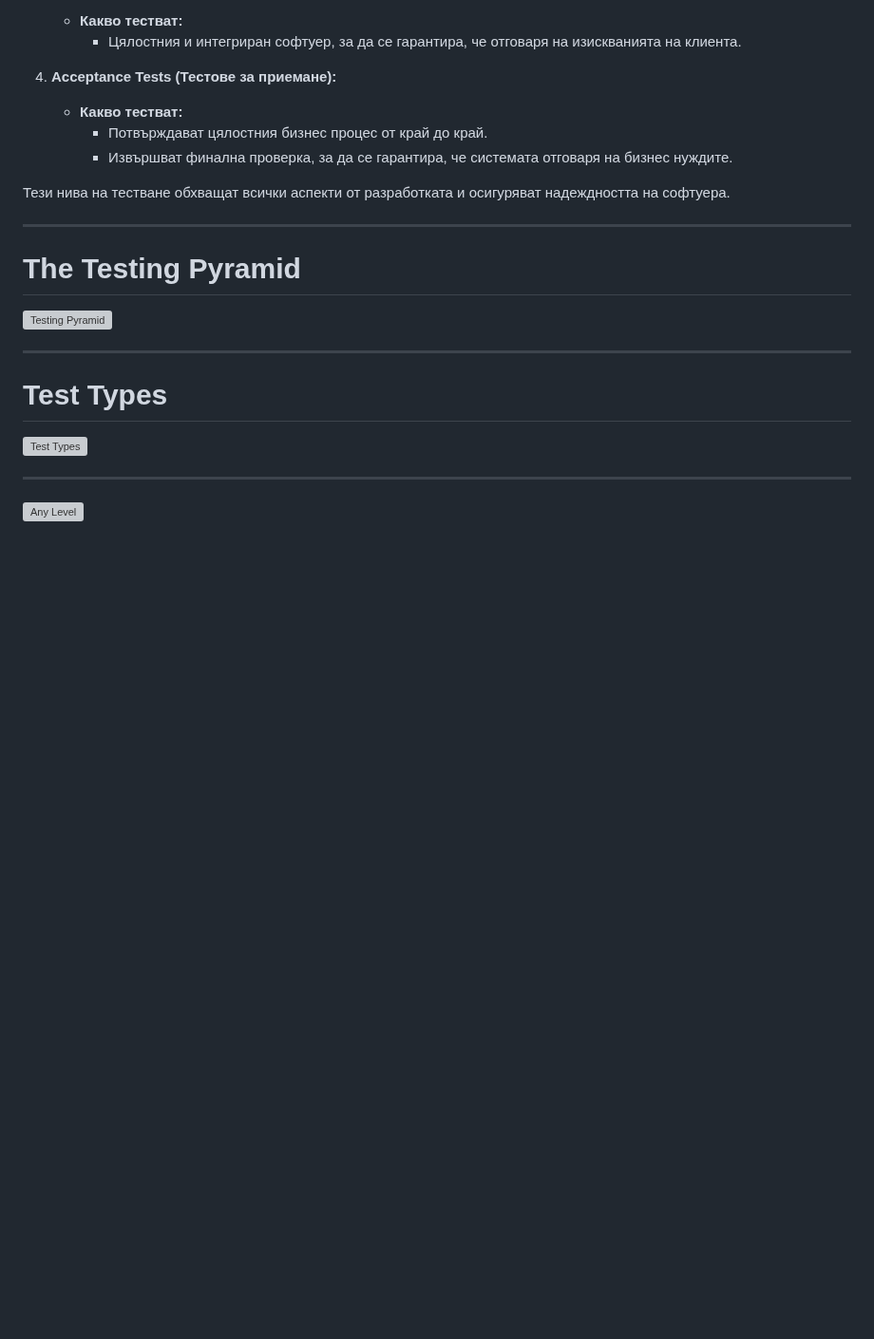
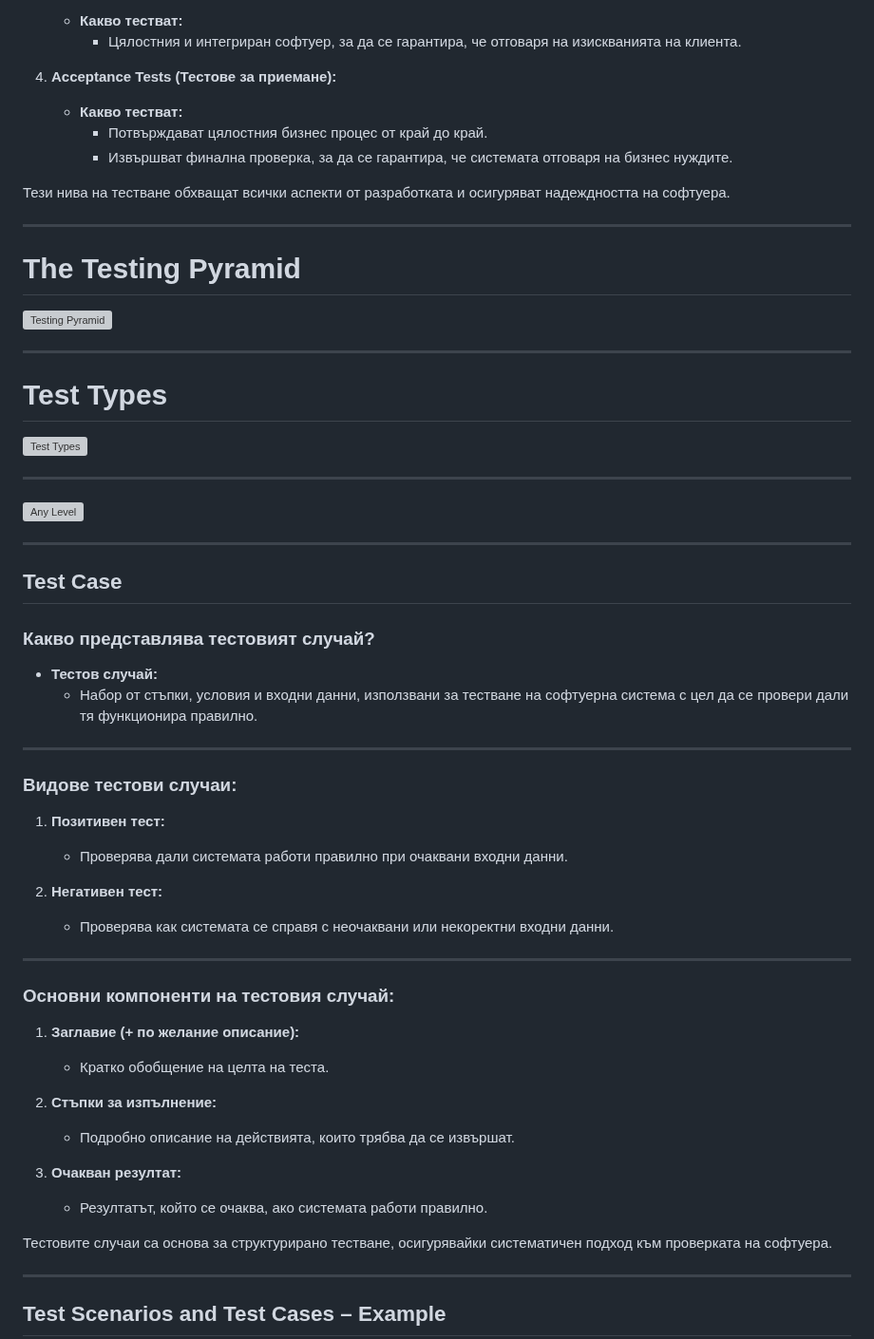
Before and after one commit to HristianBalevski/Software-Engineering-and-DevOps, a Markdown page: README.md, the part around the change. Shown at 95% size. Drawn GitHub-style; blank space fills up the shorter version; grey boxes are pictures that could not be loaded.

Commit message:
Added new part of the lesson Automated Testing

```diff
--- a/README.md
+++ b/README.md
@@ -2362,3 +2362,44 @@ TDD е мощен метод, който гарантира по-високо к
 ---
 
 <img width="1541" alt="Any Level" src="https://github.com/user-attachments/assets/25a4c93c-486d-40dd-b49c-68f130174c1e" />
+
+---
+
+## Test Case
+
+### Какво представлява тестовият случай?
+
+- **Тестов случай:**
+  - Набор от стъпки, условия и входни данни, използвани за тестване на софтуерна система с цел да се провери дали тя функционира правилно.
+
+---
+
+### Видове тестови случаи:
+
+1. **Позитивен тест:**
+
+   - Проверява дали системата работи правилно при очаквани входни данни.
+
+2. **Негативен тест:**
+   - Проверява как системата се справя с неочаквани или некоректни входни данни.
+
+---
+
+### Основни компоненти на тестовия случай:
+
+1. **Заглавие (+ по желание описание):**
+
+   - Кратко обобщение на целта на теста.
+
+2. **Стъпки за изпълнение:**
+
+   - Подробно описание на действията, които трябва да се извършат.
+
+3. **Очакван резултат:**
+   - Резултатът, който се очаква, ако системата работи правилно.
+
+Тестовите случаи са основа за структурирано тестване, осигурявайки систематичен подход към проверката на софтуера.
+
+---
+
+## Test Scenarios and Test Cases – Example
```
